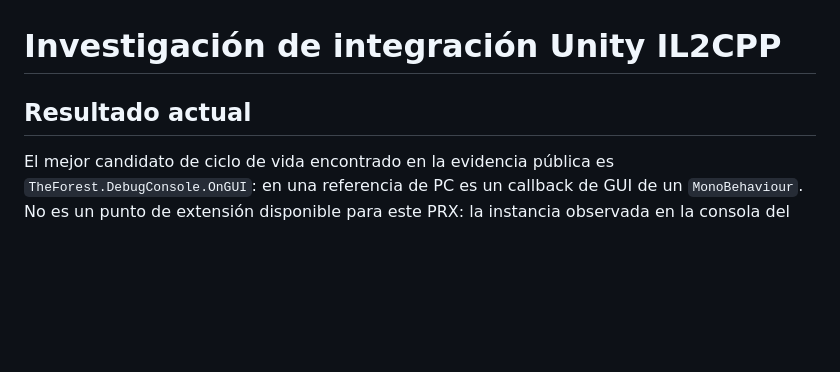
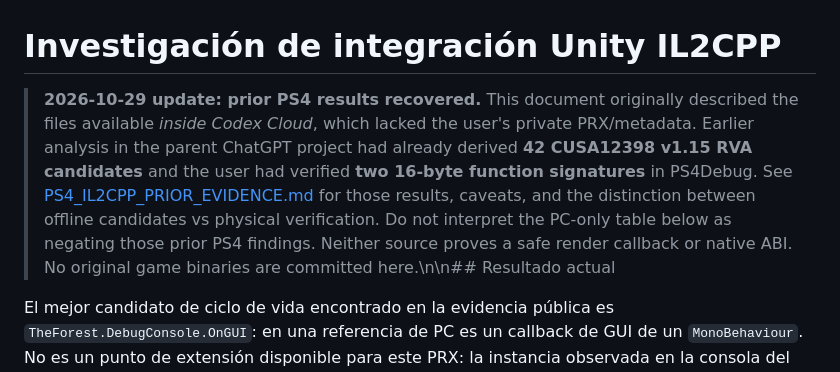
Before and after one commit to Skaymer-AR/TheForest-UCM-PS4, a Markdown page: docs/IL2CPP_INTEGRATION_RESEARCH.md, the part around the change. Rendered like a GitHub page; blank space fills up the shorter version.

Commit message:
Cross-reference recovered PS4 IL2CPP RVAs in integration report

```diff
--- a/docs/IL2CPP_INTEGRATION_RESEARCH.md
+++ b/docs/IL2CPP_INTEGRATION_RESEARCH.md
@@ -1,6 +1,6 @@
 # Investigación de integración Unity IL2CPP
 
-## Resultado actual
+> **2026-10-29 update: prior PS4 results recovered.** This document originally described the files available *inside Codex Cloud*, which lacked the user's private PRX/metadata. Earlier analysis in the parent ChatGPT project had already derived **42 CUSA12398 v1.15 RVA candidates** and the user had verified **two 16-byte function signatures** in PS4Debug. See [PS4_IL2CPP_PRIOR_EVIDENCE.md](PS4_IL2CPP_PRIOR_EVIDENCE.md) for those results, caveats, and the distinction between offline candidates vs physical verification. Do not interpret the PC-only table below as negating those prior PS4 findings. Neither source proves a safe render callback or native ABI. No original game binaries are committed here.\n\n## Resultado actual
 
 El mejor candidato de ciclo de vida encontrado en la evidencia pública es
 `TheForest.DebugConsole.OnGUI`: en una referencia de PC es un callback de GUI
```
